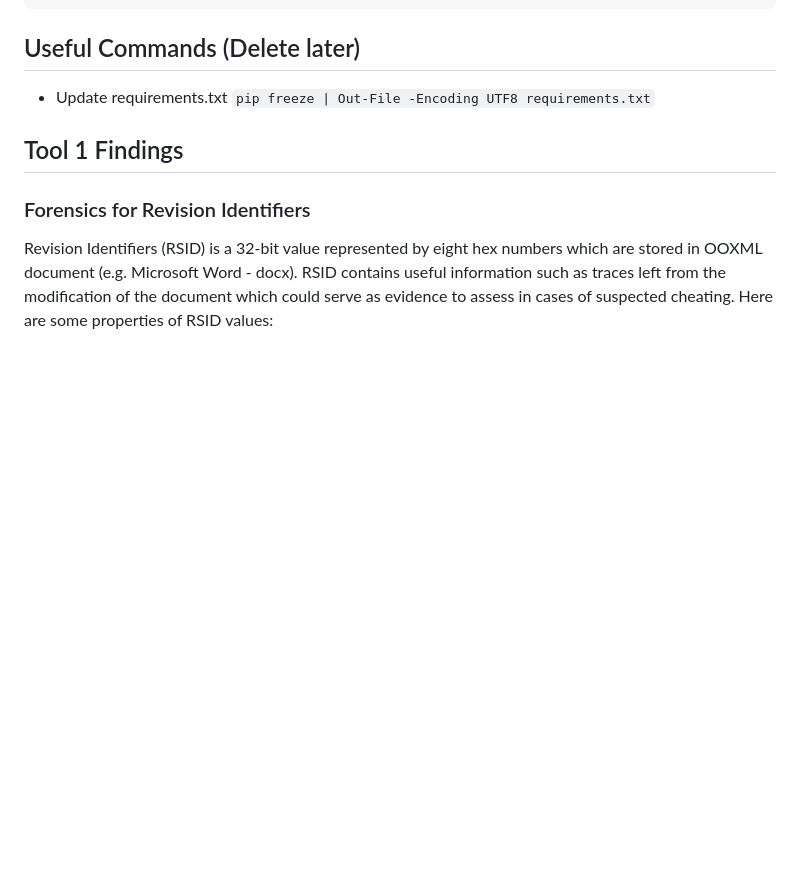
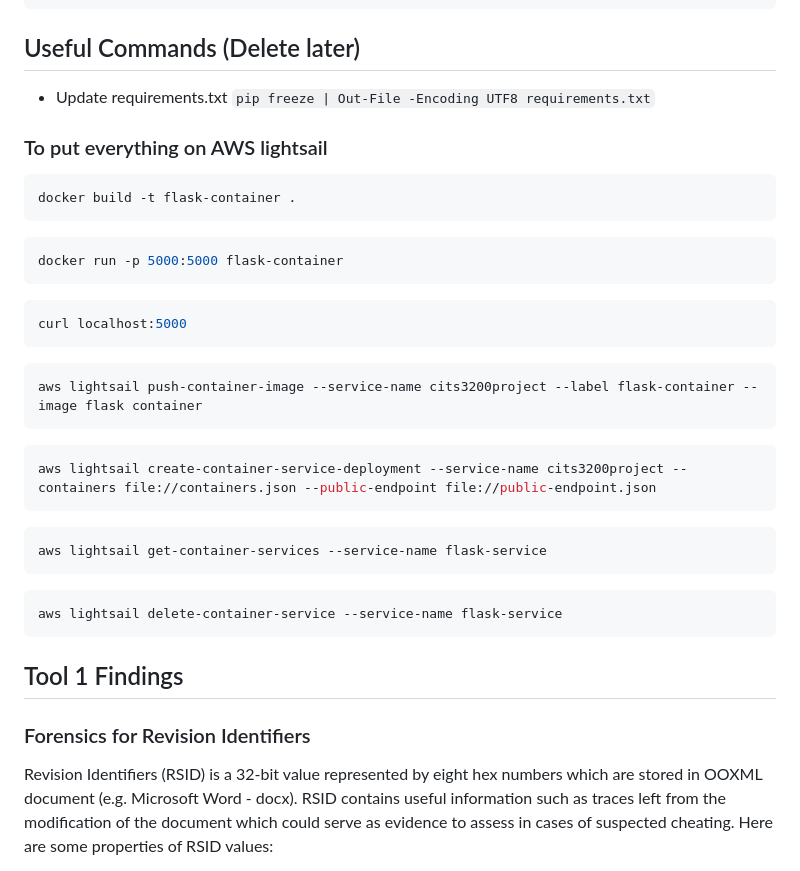
Before and after one commit to lujor20/CITS3200_Project, a Markdown page: README.md, the part around the change. Rendered like a GitHub page; blank space fills up the shorter version.

Commit message:
Updated readme with instructions for light sail

````diff
--- a/README.md
+++ b/README.md
@@ -81,6 +81,36 @@ python tool1.py test.docx
 ## Useful Commands (Delete later)
 
 + Update requirements.txt `pip freeze | Out-File -Encoding UTF8 requirements.txt`
+
+### To put everything on AWS lightsail
+
+```bash
+docker build -t flask-container .
+```
+
+```bash
+docker run -p 5000:5000 flask-container
+```
+
+```bash
+curl localhost:5000
+```
+
+```bash
+aws lightsail push-container-image --service-name cits3200project --label flask-container --image flask container
+```
+
+```bash
+aws lightsail create-container-service-deployment --service-name cits3200project --containers file://containers.json --public-endpoint file://public-endpoint.json
+```
+
+```bash
+aws lightsail get-container-services --service-name flask-service
+```
+
+```bash
+aws lightsail delete-container-service --service-name flask-service
+```
 
 ## Tool 1 Findings
 
````
